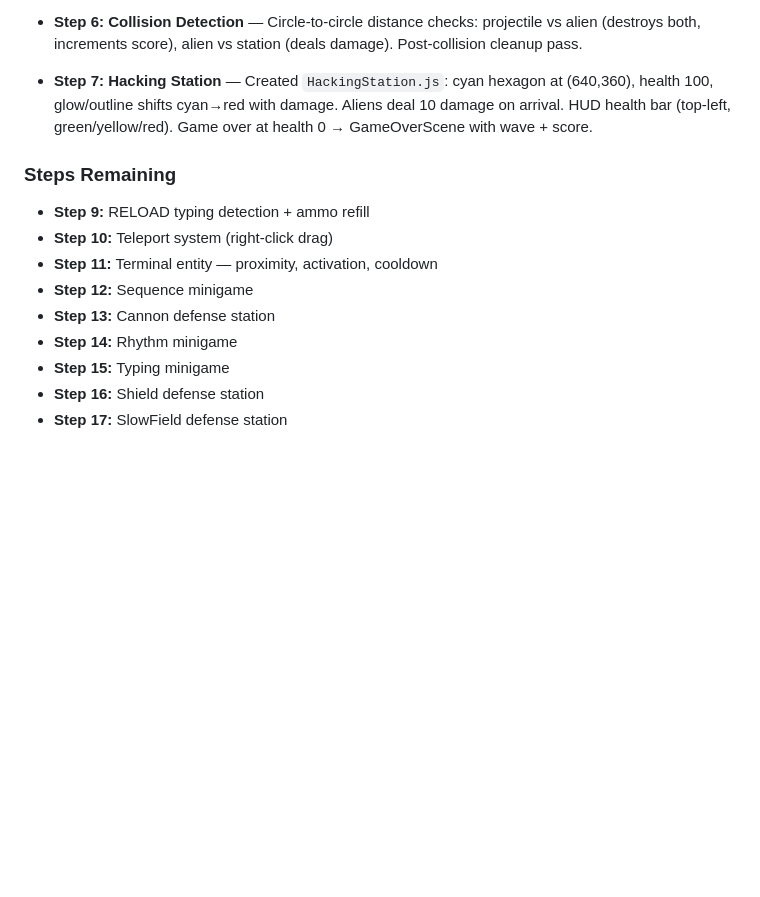
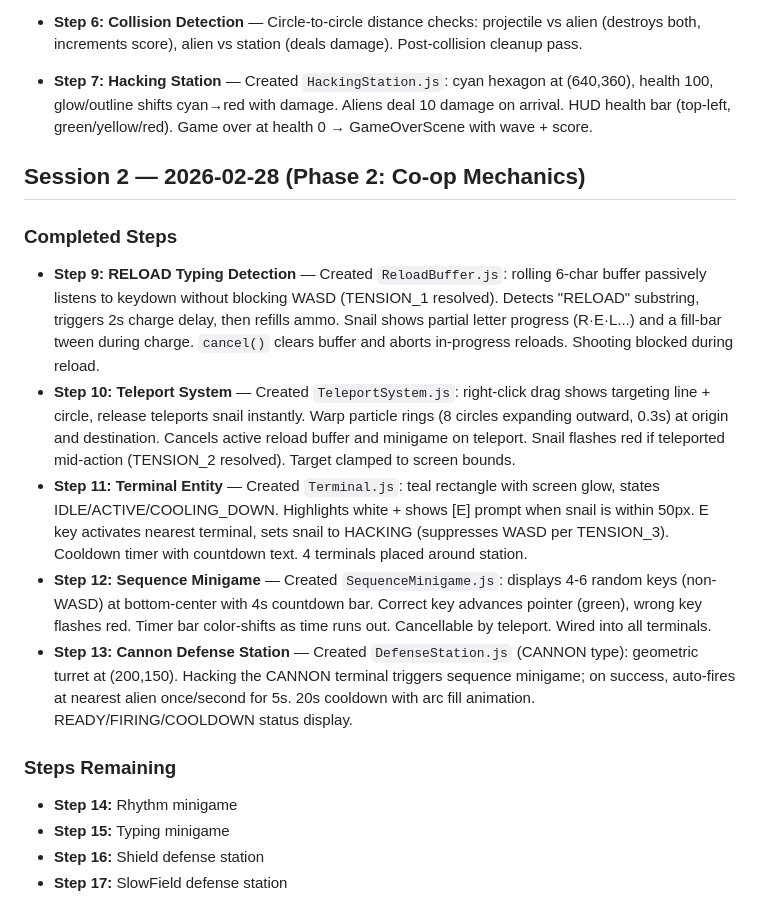
Before and after one commit to FahadBSyed/snail-hacker, a Markdown page: CHANGELOG.md, the part around the change. Drawn GitHub-style; blank space fills up the shorter version.

Commit message:
Update changelog with Phase 2 completion (Steps 9-13)
https://claude.ai/code/session_01X2mc6iMucJWRZVtaMbNAUJ

```diff
--- a/CHANGELOG.md
+++ b/CHANGELOG.md
@@ -20,12 +20,16 @@
 - **Step 6: Collision Detection** — Circle-to-circle distance checks: projectile vs alien (destroys both, increments score), alien vs station (deals damage). Post-collision cleanup pass.
 - **Step 7: Hacking Station** — Created `HackingStation.js`: cyan hexagon at (640,360), health 100, glow/outline shifts cyan→red with damage. Aliens deal 10 damage on arrival. HUD health bar (top-left, green/yellow/red). Game over at health 0 → GameOverScene with wave + score.
 
+## Session 2 — 2026-02-28 (Phase 2: Co-op Mechanics)
+
+### Completed Steps
+- **Step 9: RELOAD Typing Detection** — Created `ReloadBuffer.js`: rolling 6-char buffer passively listens to keydown without blocking WASD (TENSION_1 resolved). Detects "RELOAD" substring, triggers 2s charge delay, then refills ammo. Snail shows partial letter progress (R·E·L...) and a fill-bar tween during charge. `cancel()` clears buffer and aborts in-progress reloads. Shooting blocked during reload.
+- **Step 10: Teleport System** — Created `TeleportSystem.js`: right-click drag shows targeting line + circle, release teleports snail instantly. Warp particle rings (8 circles expanding outward, 0.3s) at origin and destination. Cancels active reload buffer and minigame on teleport. Snail flashes red if teleported mid-action (TENSION_2 resolved). Target clamped to screen bounds.
+- **Step 11: Terminal Entity** — Created `Terminal.js`: teal rectangle with screen glow, states IDLE/ACTIVE/COOLING_DOWN. Highlights white + shows [E] prompt when snail is within 50px. E key activates nearest terminal, sets snail to HACKING (suppresses WASD per TENSION_3). Cooldown timer with countdown text. 4 terminals placed around station.
+- **Step 12: Sequence Minigame** — Created `SequenceMinigame.js`: displays 4-6 random keys (non-WASD) at bottom-center with 4s countdown bar. Correct key advances pointer (green), wrong key flashes red. Timer bar color-shifts as time runs out. Cancellable by teleport. Wired into all terminals.
+- **Step 13: Cannon Defense Station** — Created `DefenseStation.js` (CANNON type): geometric turret at (200,150). Hacking the CANNON terminal triggers sequence minigame; on success, auto-fires at nearest alien once/second for 5s. 20s cooldown with arc fill animation. READY/FIRING/COOLDOWN status display.
+
 ### Steps Remaining
-- **Step 9:** RELOAD typing detection + ammo refill
-- **Step 10:** Teleport system (right-click drag)
-- **Step 11:** Terminal entity — proximity, activation, cooldown
-- **Step 12:** Sequence minigame
-- **Step 13:** Cannon defense station
 - **Step 14:** Rhythm minigame
 - **Step 15:** Typing minigame
 - **Step 16:** Shield defense station
```
